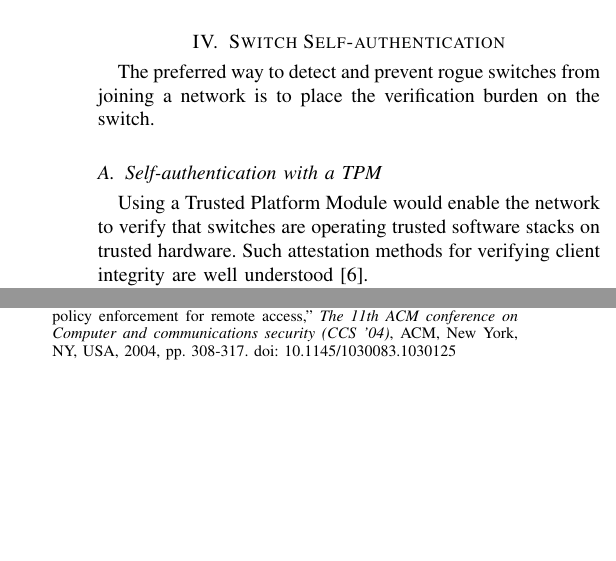
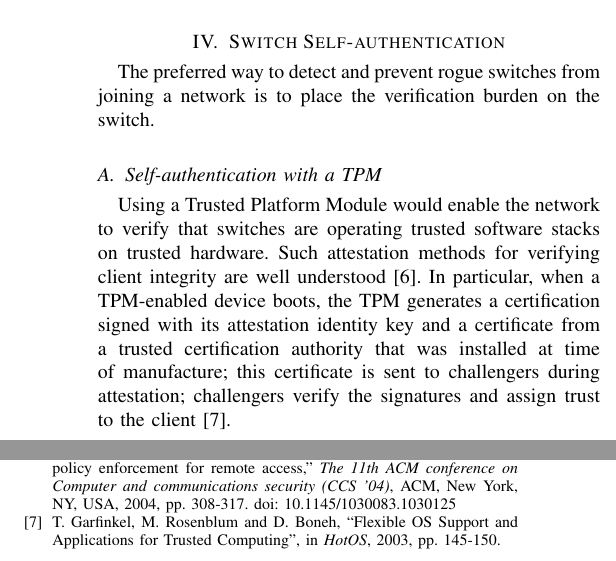
Before and after one commit to kkredit/rogue-switch-detection-paper, a LaTeX paper (ResearchPaper.tex): two parts of the columns of pages 3 and 4 of 4, joined at a grey line, cut so that both start at the same text, the shorter picture padded with empty space. Compiled offline with pdfLaTeX; a missing font is replaced by an installed copy or a similar font; a LaTeX package or settings file that is missing is left out.

Commit message:
Update TPM attenstation description

```diff
--- a/ResearchPaper.tex
+++ b/ResearchPaper.tex
@@ -333,8 +333,11 @@ verification burden on the switch.
 \subsection{Self-authentication with a TPM}
 Using a Trusted Platform Module would enable the network to
 verify that switches are operating trusted software stacks on trusted hardware. Such attestation
-methods for verifying client integrity are well understood \cite{b6}.
-% TODO expand on authentication a bit anyway
+methods for verifying client integrity are well understood \cite{b6}. In particular, when a
+TPM-enabled device boots, the TPM generates a certification signed with its attestation identity
+key and a certificate from a trusted certification authority that was installed at time of
+manufacture; this certificate is sent to challengers during attestation; challengers verify the
+signatures and assign trust to the client \cite{b7}.
 
 % TODO make a flow chart instead. Also, what if it is _not_ connected to a managed switch that
 % TODO is already part of the verified network? Then beyond the core trusted network; uncontrolled
@@ -527,6 +530,9 @@ DC, 2007, pp. 355-360. doi: 10.1109/GLOCOM.2007.73
 enforcement for remote access,'' \textit{The 11th ACM conference on Computer and communications
 security (CCS '04)}, ACM, New York, NY, USA, 2004, pp. 308-317. doi: 10.1145/1030083.1030125
 
+\bibitem{b7} T. Garfinkel, M. Rosenblum and D. Boneh, ``Flexible OS Support and Applications for
+Trusted Computing'', in \textit{HotOS}, 2003, pp. 145-150.
+
 \end{thebibliography}
 
 
```
